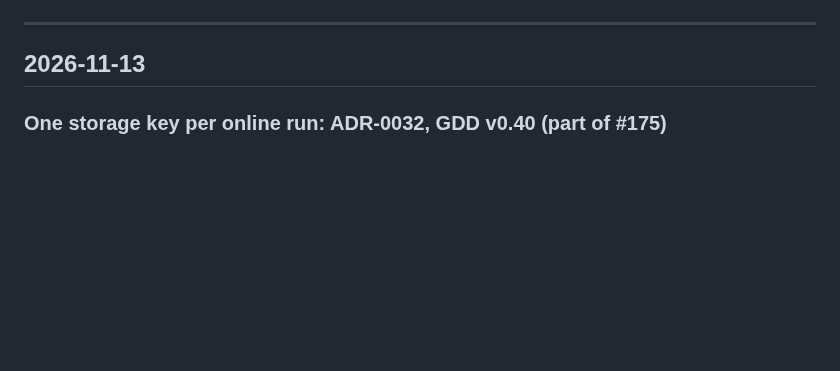
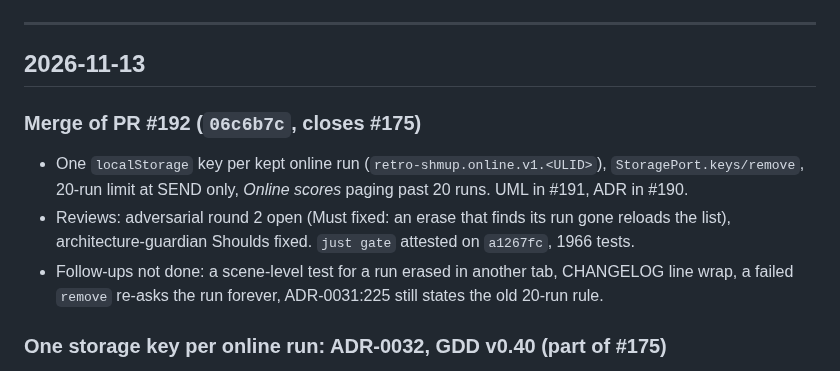
Before and after one commit to benoit-bremaud/retro-shmup, a Markdown page: PROJECT_LOG.md, the part around the change. Rendered like a GitHub page; blank space fills up the shorter version.

Commit message:
docs(docs): log the merge of #192
Co-Authored-By: Claude Opus 5.5 <noreply@anthropic.com>

```diff
--- a/PROJECT_LOG.md
+++ b/PROJECT_LOG.md
@@ -7,6 +7,15 @@ human context: what was done, why, and by which PR. Not the release changelog (s
 ---
 
 ## 2026-11-13
+
+### Merge of PR #192 (`06c6b7c`, closes #175)
+
+- One `localStorage` key per kept online run (`retro-shmup.online.v1.<ULID>`), `StoragePort.keys/remove`,
+  20-run limit at SEND only, *Online scores* paging past 20 runs. UML in #191, ADR in #190.
+- Reviews: adversarial round 2 open (Must fixed: an erase that finds its run gone reloads the list),
+  architecture-guardian Shoulds fixed. `just gate` attested on `a1267fc`, 1966 tests.
+- Follow-ups not done: a scene-level test for a run erased in another tab, CHANGELOG line wrap,
+  a failed `remove` re-asks the run forever, ADR-0031:225 still states the old 20-run rule.
 
 ### One storage key per online run: ADR-0032, GDD v0.40 (part of #175)
 
```
